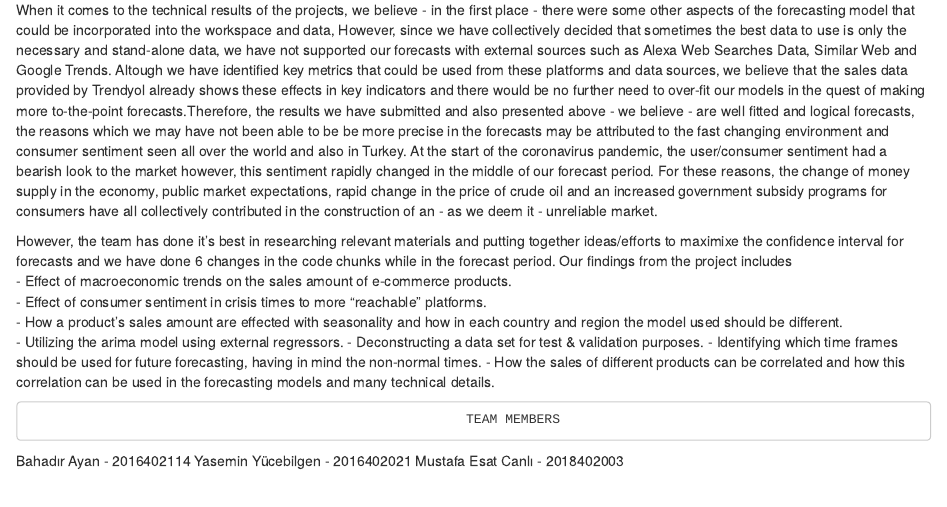
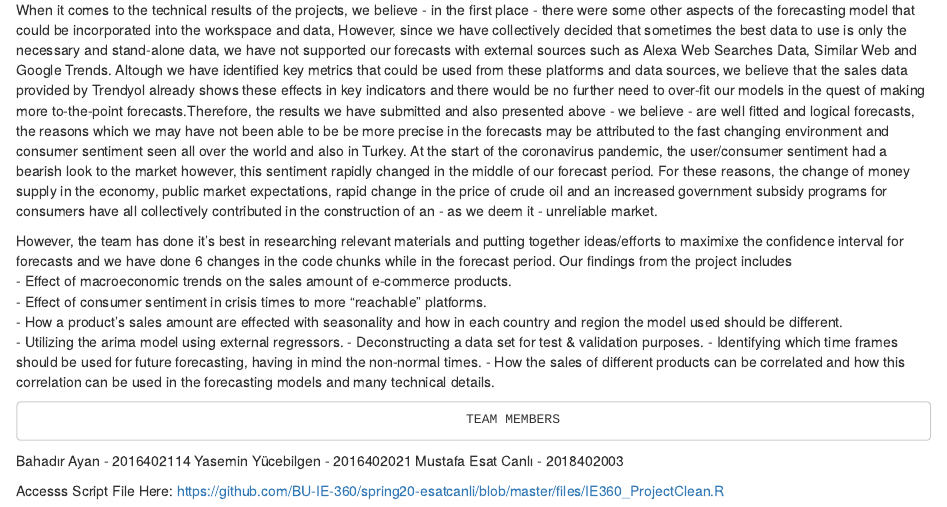
Before and after one commit to BU-IE-360/spring20-esatcanli, an R Markdown document (files/IE360_Project_Report.Rmd): the page in a window 1100 px wide, from 6900 px down. The pictures show the output file files/IE360_Project_Report.html that the author committed with the source, opened offline.

Commit message:
IE 360 Project

```diff
--- a/files/IE360_Project_Report.Rmd
+++ b/files/IE360_Project_Report.Rmd
@@ -345,3 +345,5 @@ However, the team has done it's best in researching  relevant materials and putt
  Bahadır Ayan - 2016402114
  Yasemin Yücebilgen - 2016402021
  Mustafa Esat Canlı - 2018402003
+
+Accesss Script File Here: https://github.com/BU-IE-360/spring20-esatcanli/blob/master/files/IE360_ProjectClean.R
```
Also changed, not shown: files/IE360_Project_Report.html.
